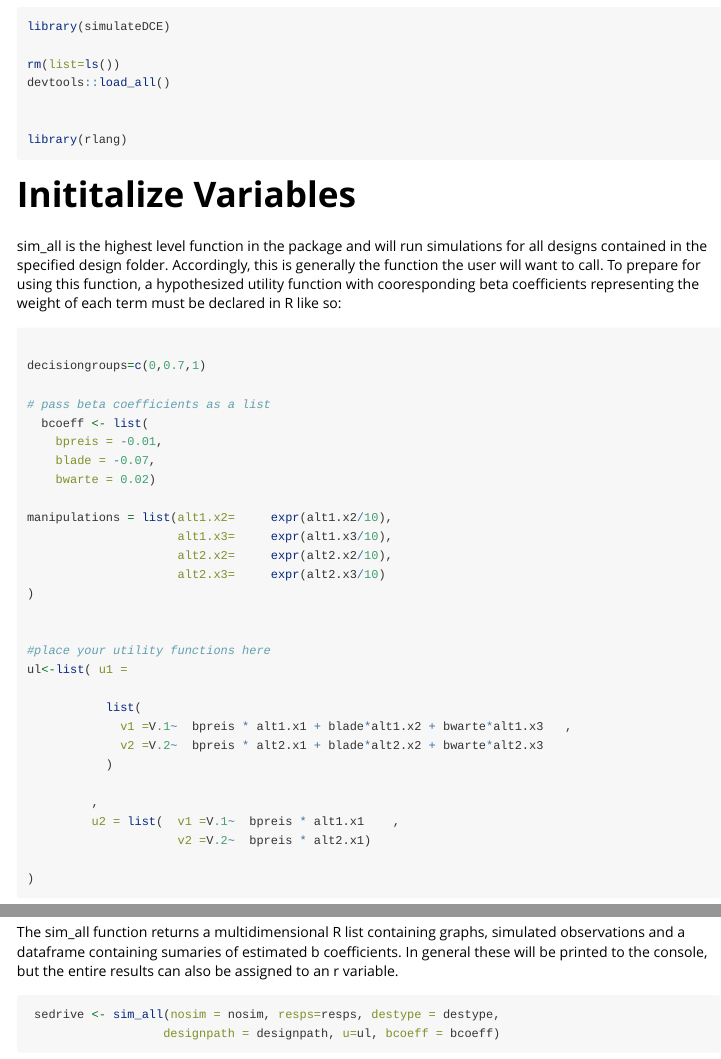
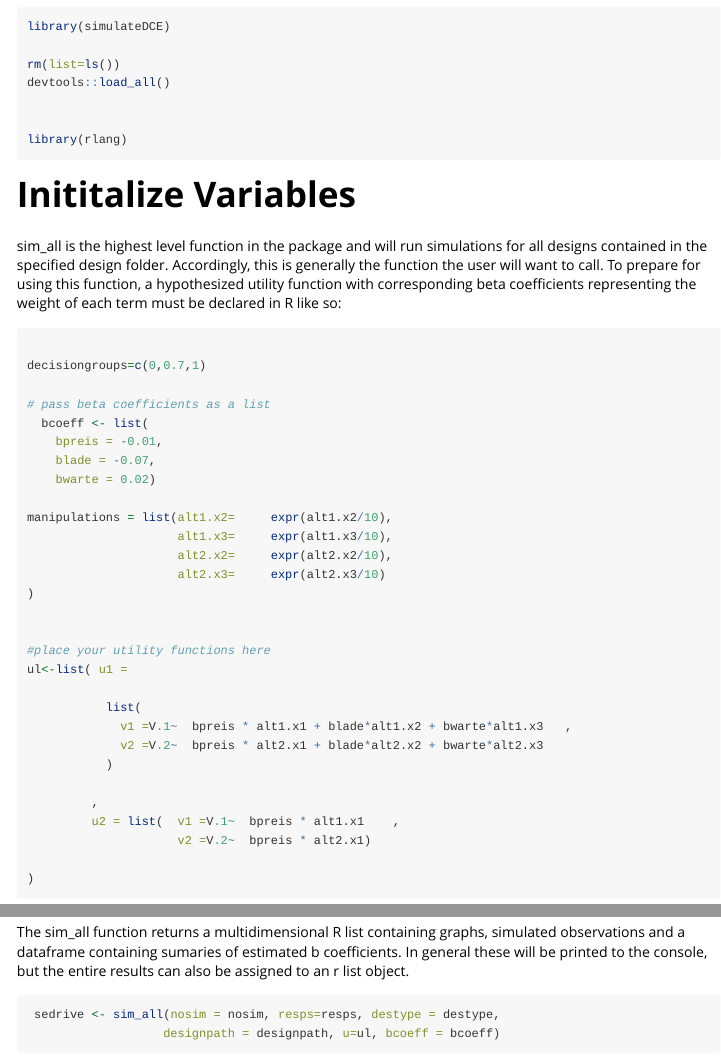
Before and after one commit to sagebiej/simulatedce, an R Markdown document (vignettes/SE_drive-vignette.Rmd): the page in a window 1100 px wide, from 200 px down, and a second part further down, joined at a grey line. Rendered offline with R 4.5, knitr and Pandoc, with nearby package versions; some code elsewhere in the file could not run offline.

Commit message:
small changes in vignettes and manual tests

````diff
--- a/vignettes/SE_drive-vignette.Rmd
+++ b/vignettes/SE_drive-vignette.Rmd
@@ -50,7 +50,7 @@ library(rlang)
 
 # Inititalize Variables
 
-sim_all is the highest level function in the package and will run simulations for all designs contained in the specified design folder. Accordingly, this is generally the function the user will want to call. To prepare for using this function, a hypothesized utility function with cooresponding beta coefficients representing the weight of each term must be declared in R like so:
+sim_all is the highest level function in the package and will run simulations for all designs contained in the specified design folder. Accordingly, this is generally the function the user will want to call. To prepare for using this function, a hypothesized utility function with corresponding beta coefficients representing the weight of each term must be declared in R like so:
 
 ```{r initialize}
 
@@ -104,7 +104,7 @@ destype="ngene"
 
 # Output
 
-The sim_all function returns a multidimensional R list containing graphs, simulated observations and a dataframe containing sumaries of estimated b coefficients. In general these will be printed to the console, but the entire results can also be assigned to an r variable.
+The sim_all function returns a multidimensional R list containing graphs, simulated observations and a dataframe containing sumaries of estimated b coefficients. In general these will be printed to the console, but the entire results can also be assigned to an r list object.
 
 ```{r output}
  sedrive <- sim_all(nosim = nosim, resps=resps, destype = destype,
````
Also changed, not shown: 2 other files.
